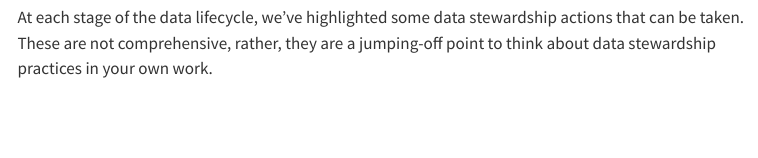
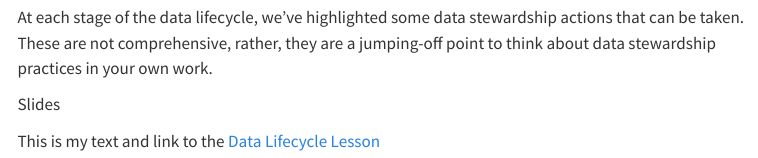
Before and after one commit to intertidalagency/ia-data-stewardship, a Quarto document (data-lifecycle.qmd): the page in a window 1100 px wide, from 260 px down. Rendered offline with R 4.5, knitr and Pandoc in place of Quarto, with nearby package versions; menus at the side of the page are left out.

Commit message:
update existing files

```diff
--- a/data-lifecycle.qmd
+++ b/data-lifecycle.qmd
@@ -15,3 +16,13 @@ are also how we think about data going from idea to impactful information.
 At each stage of the data lifecycle, we've highlighted some data stewardship actions
 that can be taken.  These are not comprehensive, rather, they are a jumping-off point
 to think about data stewardship practices in your own work.
+
+
+::: {.commentbox}
+::::{.commentbox-header}
+Slides
+::::
+::::{.commentbox-body}
+This is my text and link to the [Data Lifecycle Lesson]()
+::::
+:::
```
Also changed, not shown: index.qmd (+2 -2 lines), docs/search.json, data-lifecycle.qmd (1 more changed lines), 6 other files.
